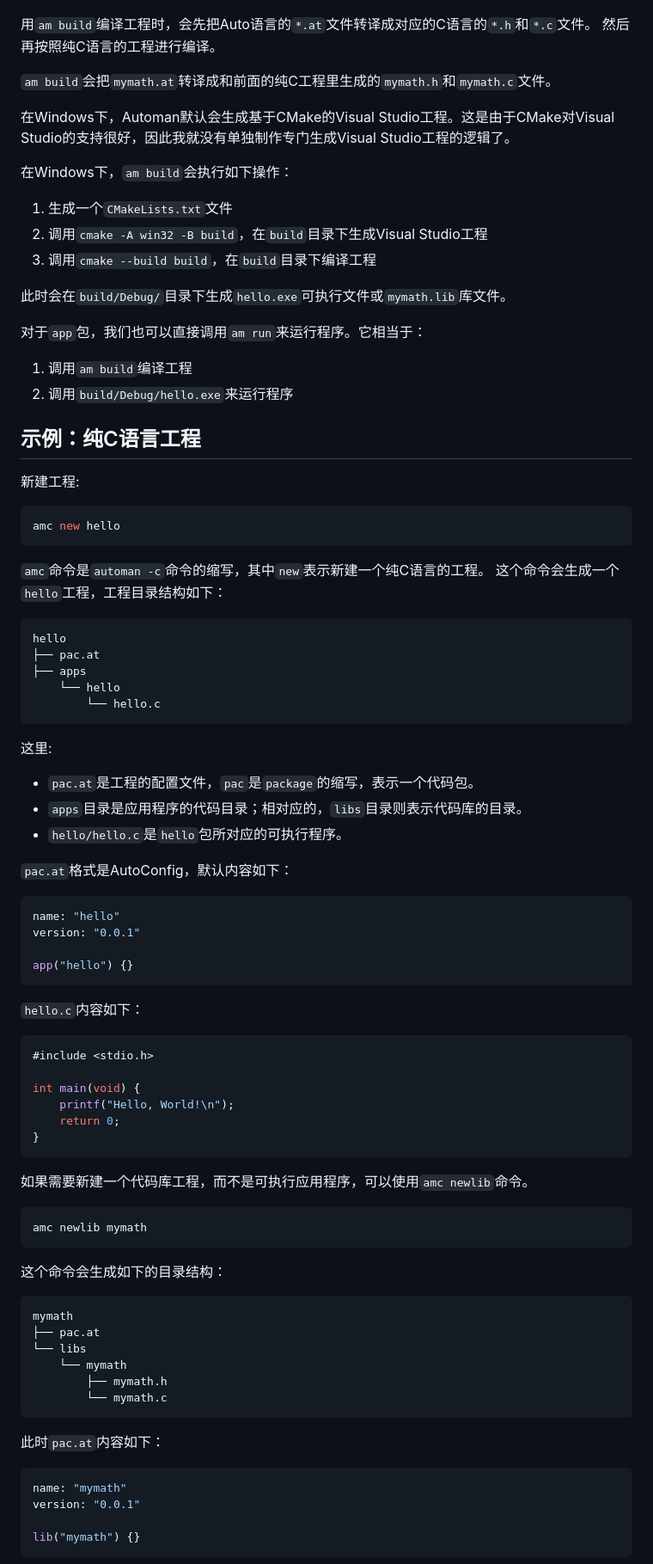
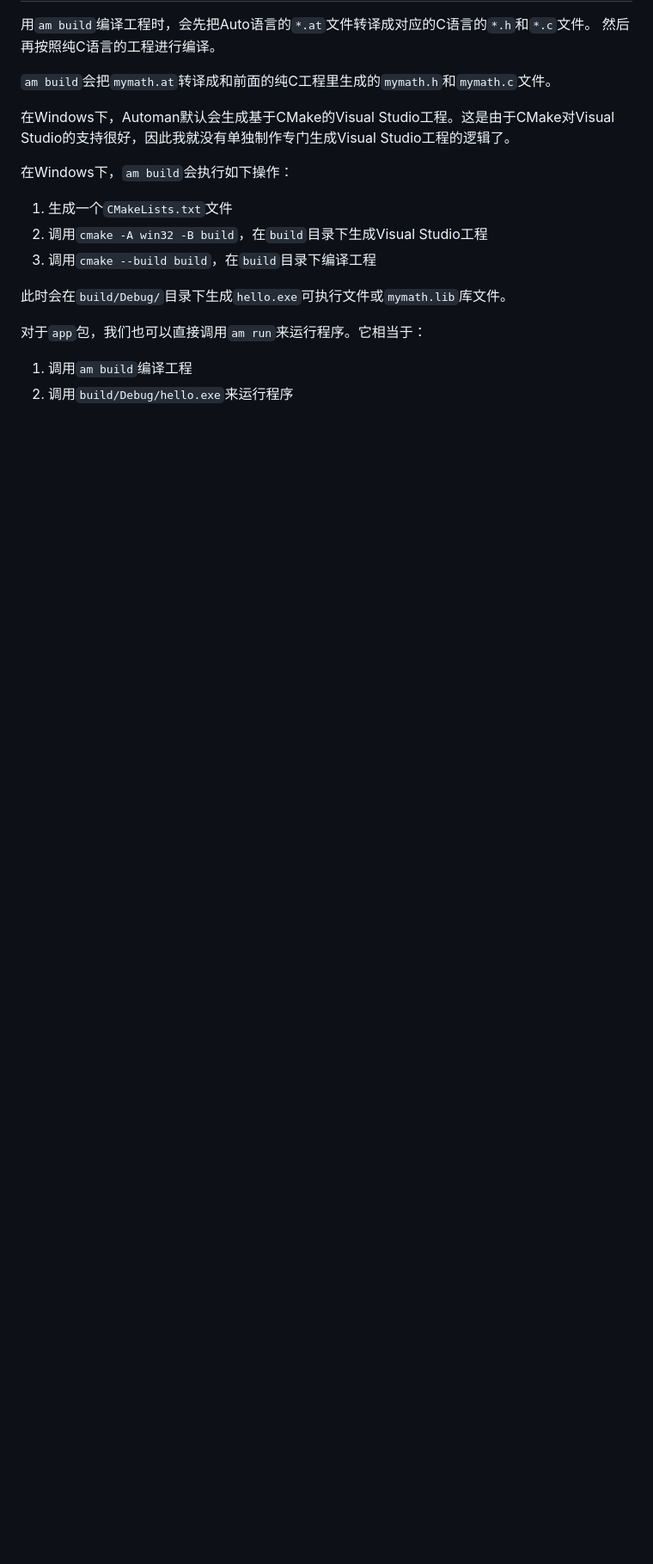
Before and after one commit to auto-stack/auto-man, a Markdown page: README.md, the part around one of its changes. Shown at 86% size. Drawn GitHub-style; blank space fills up the shorter version.

````diff
--- a/README.md
+++ b/README.md
@@ -83,74 +202,3 @@ fn add(a int, b int) int {
 1. 调用`am build`编译工程
 2. 调用`build/Debug/hello.exe`来运行程序
 
-## 示例：纯C语言工程
-
-新建工程:
-
-```bash
-amc new hello
-```
-
-`amc`命令是`automan -c`命令的缩写，其中`new`表示新建一个纯C语言的工程。
-这个命令会生成一个`hello`工程，工程目录结构如下：
-
-```
-hello
-├── pac.at
-├── apps
-    └── hello
-        └── hello.c
-```
-
-这里:
-
-- `pac.at`是工程的配置文件，`pac`是`package`的缩写，表示一个代码包。
-- `apps`目录是应用程序的代码目录；相对应的，`libs`目录则表示代码库的目录。
-- `hello/hello.c`是`hello`包所对应的可执行程序。
-
-`pac.at`格式是AutoConfig，默认内容如下：
-
-```rust
-name: "hello"
-version: "0.0.1"
-
-app("hello") {}
-```
-
-`hello.c`内容如下：
-
-```c
-#include <stdio.h>
-
-int main(void) {
-    printf("Hello, World!\n");
-    return 0;
-}
-```
-
-如果需要新建一个代码库工程，而不是可执行应用程序，可以使用`amc newlib`命令。
-
-```bash
-amc newlib mymath
-```
-
-这个命令会生成如下的目录结构：
-
-```
-mymath
-├── pac.at
-└── libs
-    └── mymath
-        ├── mymath.h
-        └── mymath.c
-```
-
-此时`pac.at`内容如下：
-
-```rust
-name: "mymath"
-version: "0.0.1"
-
-lib("mymath") {}
-```
-
````
Also changed, not shown: other parts of README.md (+143 -47 lines).
